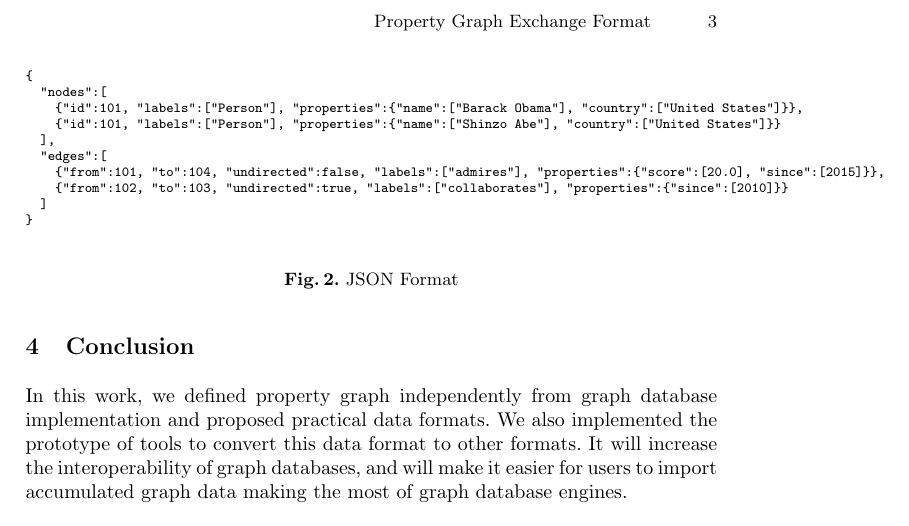
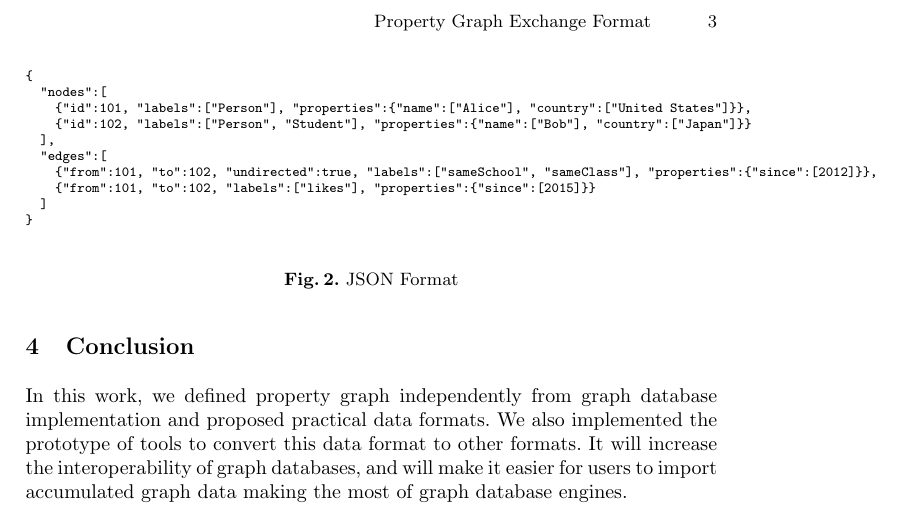
Before and after one commit to g2glab/paper-02, a LaTeX paper (samplepaper.tex): part of page 3 of 3, cut so that both start at the same text. Compiled offline with pdfLaTeX.

Commit message:
Updates from Overleaf

```diff
--- a/samplepaper.tex
+++ b/samplepaper.tex
@@ -125,12 +125,12 @@ Figure~\ref{fig:format-pg} shows an example of property graph format.
 \begin{verbatim}
 {
   "nodes":[
-    {"id":101, "labels":["Person"], "properties":{"name":["Barack Obama"], "country":["United States"]}},
-    {"id":101, "labels":["Person"], "properties":{"name":["Shinzo Abe"], "country":["United States"]}}
+    {"id":101, "labels":["Person"], "properties":{"name":["Alice"], "country":["United States"]}},
+    {"id":102, "labels":["Person", "Student"], "properties":{"name":["Bob"], "country":["Japan"]}}
   ],
   "edges":[
-    {"from":101, "to":104, "undirected":false, "labels":["admires"], "properties":{"score":[20.0], "since":[2015]}},
-    {"from":102, "to":103, "undirected":true, "labels":["collaborates"], "properties":{"since":[2010]}}
+    {"from":101, "to":102, "undirected":true, "labels":["sameSchool", "sameClass"], "properties":{"since":[2012]}},
+    {"from":101, "to":102, "labels":["likes"], "properties":{"since":[2015]}}
   ]
 }
 \end{verbatim}
```
